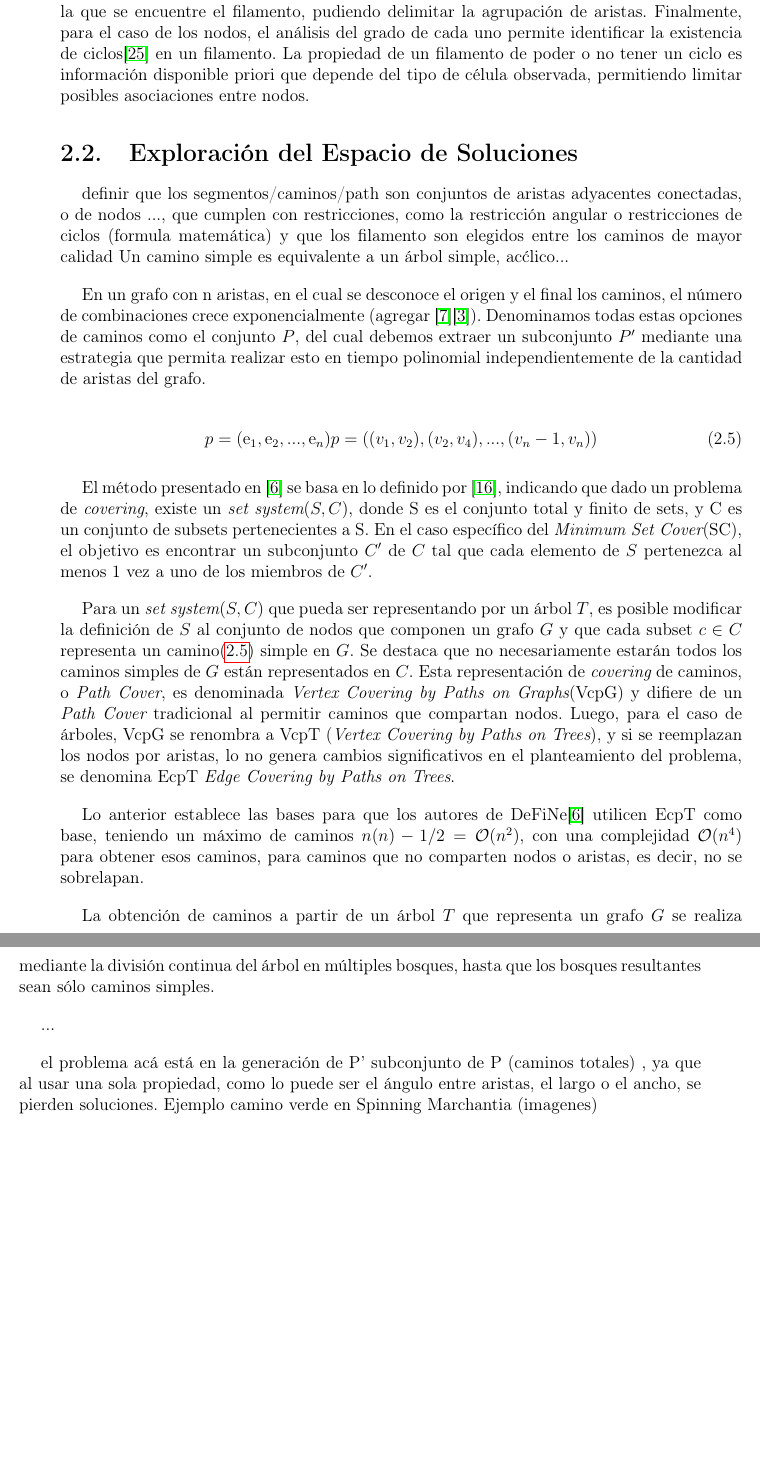
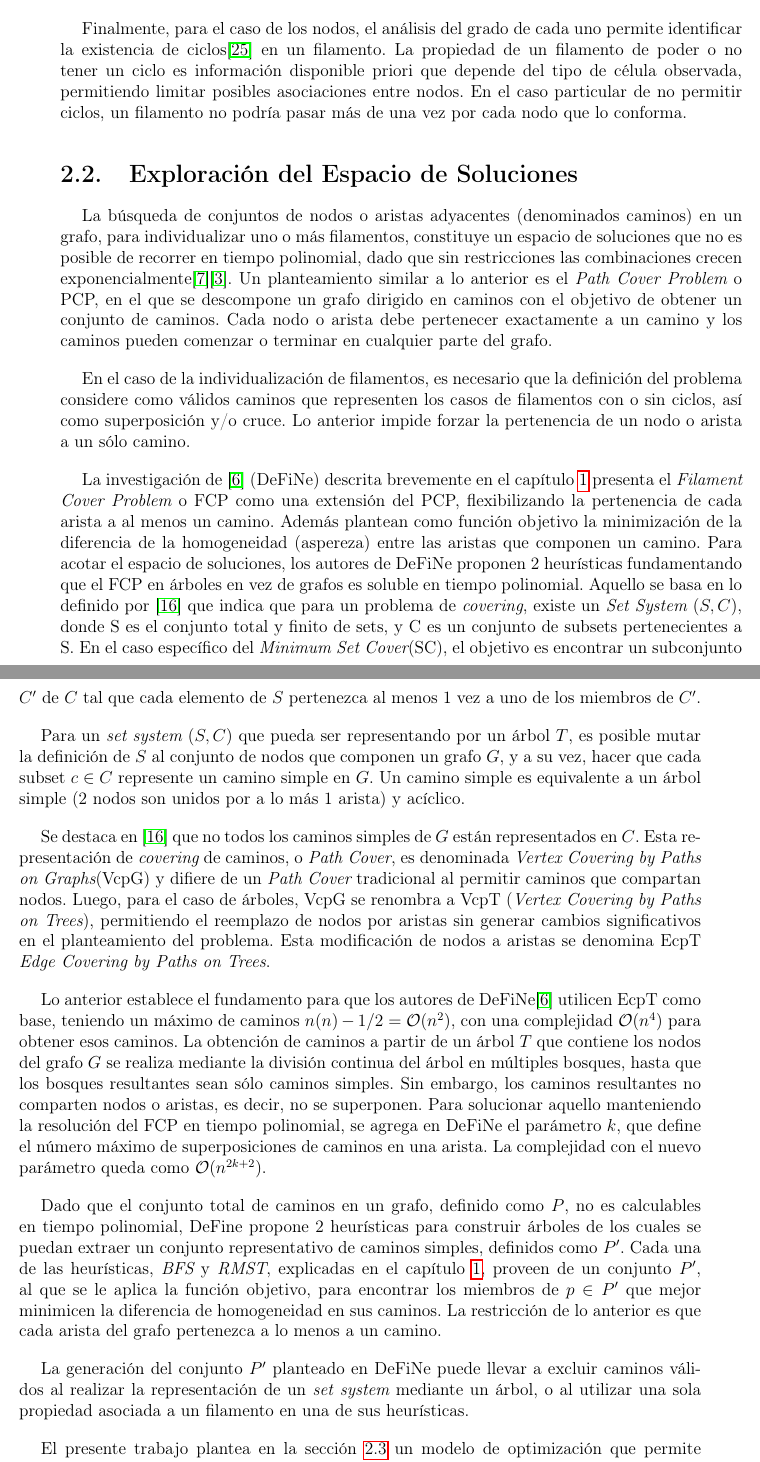
Before and after one commit to LeoXDXp/tesis, a LaTeX thesis (memoria.tex, which reads cap2.tex): two parts of pages 32 and 33 of 44 before the commit and two parts of pages 32 and 33 of 45 after it, joined at a grey line, cut at the place of the change, the shorter picture padded with empty space. Compiled offline with pdfLaTeX.

Commit message:
chap 2 v1.0

```diff
--- a/cap2.tex
+++ b/cap2.tex
@@ -158,49 +158,58 @@ Con los valores de $\lambda$, es posible calcular caracter\'isticas de una estru
 
 
 % informacion geometrica mediante calculo de angulos entre aristas
-Un manera adicional de generar informaci\'on que facilite la discriminaci\'on de secciones del grafo es a trav\'es del c\'alculo de los \'angulos entre las aristas del grafo. Esto se relaciona a la propiedad de rigidez que tienen los filamentos, la que var\'ia dependiendo de la c\'elula en la que se encuentre el filamento, pudiendo delimitar la agrupaci\'on de aristas. Finalmente, para el caso de los nodos, el an\'alisis del grado de cada uno permite identificar la existencia de ciclos\cite{wilson1979introduction} en un filamento. La propiedad de un filamento de poder o no tener un ciclo es informaci\'on disponible priori que depende del tipo de c\'elula observada, permitiendo limitar posibles asociaciones entre nodos.
+Un manera adicional de generar informaci\'on que facilite la discriminaci\'on de secciones del grafo es a trav\'es del c\'alculo de los \'angulos entre las aristas del grafo. Esto se relaciona a criterio de rectitud que tienen los filamentos, que var\'ia dependiendo de la c\'elula a la que pertenezca. Este comportamiento de los filamentos permite delimitar el \'angulo m\'aximo que 2 aristas contiguas pueden tener para ser considerados parte del mismo filamento, denomin\'andose este umbral como $Max\_Angle$. Cualquier valor por sobre $Max\_Angle$ permite descartar de forma absoluta esa combinanci\'on de aristas para un mismo filamento.
 
+
+A su vez, este criterio posee un segundo umbral, definido como $\theta$  que define el \'angulo m\'aximo bajo el que se considera que 2 aristas contiguas respetan con certeza la rectitud necesaria para formar parte del mismo filamento. Es decir, si 2 aristas contiguas forman un \'angulo en el rango $[0, \theta]$, deben ser parte del mismo filamento. El rango entre ambos umbrales, $]\theta, Max\_Angle]$ delimita los pares de aristas que a priori no representan combinaciones que respetan el criterio de rectitud, pero cuya explicaci\'on puede encontrarse en variaciones inducidas durante la extracci\'on del grafo desde la imagen, por lo que es necesario incorporar la exploraci\'on de estos pares de aristas.
+
+
+Finalmente, para el caso de los nodos, el an\'alisis del grado de cada uno permite identificar la existencia de ciclos\cite{wilson1979introduction} en un filamento. La propiedad de un filamento de poder o no tener un ciclo es informaci\'on disponible priori que depende del tipo de c\'elula observada, permitiendo limitar posibles asociaciones entre nodos. En el caso particular de no permitir ciclos, un filamento no podr\'ia pasar m\'as de una vez por cada nodo que lo conforma.
 
 %se destaca dentro de los criterios: busca evitar perder información de la imagen/ampliar la informacion así como tener un costo computacional bajo, en conjunto con disminuir la interacción del usuario.
 
 
 % ambas opciones generan degeneraciones/deformaciones q afectan
 \section{Exploraci\'on del Espacio de Soluciones}
-definir que los segmentos/caminos/path son conjuntos de aristas adyacentes conectadas, o de nodos ..., que cumplen con restricciones, como la restricción angular o restricciones de ciclos (formula matem\'atica) y que los filamento son elegidos entre los caminos de mayor calidad
-Un camino simple es equivalente a un \'arbol simple, ac\'clico...
 
+La b\'usqueda de conjuntos de nodos o aristas adyacentes (denominados caminos) en un grafo, para individualizar uno o m\'as filamentos, constituye un espacio de soluciones que no es posible de recorrer en tiempo polinomial, dado que sin restricciones las combinaciones crecen exponencialmente\cite{buchin2007number}\cite{biswas2012hamiltonian}. Un planteamiento similar a lo anterior es el {\it Path Cover Problem} o PCP, en el que se descompone un grafo dirigido en caminos con el objetivo de obtener un conjunto de caminos. Cada nodo o arista debe pertenecer exactamente a un camino y los caminos pueden comenzar o terminar en cualquier parte del grafo.
+
+En el caso de la individualizaci\'on de filamentos, es necesario que la definici\'on del problema considere como v\'alidos caminos que representen los casos de filamentos con o sin ciclos, as\'i como superposici\'on y/o cruce. Lo anterior impide forzar la pertenencia de un nodo o arista a un s\'olo camino.
+
+% explicar define: como lo hace define? y como se observa la potencial perdida de soluciones factibles al usar un solo criterio
+La investigaci\'on de \cite{breuer2015define} (DeFiNe) descrita brevemente en el cap\'itulo \ref{chap:stateoftheart} presenta el {\it Filament Cover Problem} o FCP como una extensi\'on del PCP, flexibilizando la pertenencia de cada arista a al menos un camino. Adem\'as plantean como funci\'on objetivo la minimizaci\'on de la diferencia de la homogeneidad (aspereza) entre las aristas que componen un camino. Para acotar el espacio de soluciones, los autores de DeFiNe proponen 2 heur\'isticas fundamentando que el FCP en \'arboles en vez de grafos es soluble en tiempo polinomial. Aquello se basa en lo definido por \cite{lin2006vertex} que indica que para un problema de {\it covering}, existe un {\it Set System} $(S,C)$, donde S es el conjunto total y finito de sets, y C es un conjunto de subsets pertenecientes a S. En el caso espec\'ifico del {\it Minimum Set Cover}(SC), el objetivo es encontrar un subconjunto $C'$ de $C$ tal que cada elemento de $S$ pertenezca al menos 1 vez a uno de los miembros de $C'$.
 
 %Un grafo completamente conectado puede tener n(n-1)/2 aristas, lo que para un n muy grande puede implicar un costo computacional alto
 %A su vez, otro motivo para evitar que $G$ sea un grafo completo radica en que para los filamentos observados en la naturaleza no es una condici\'on comun... no encuentro la fuente de esto
-En un grafo con n aristas, en el cual se desconoce el origen y el final los caminos, el n\'umero de combinaciones crece exponencialmente (agregar \cite{buchin2007number}\cite{biswas2012hamiltonian}). Denominamos todas estas opciones de caminos como el conjunto $P$, del cual debemos extraer un subconjunto $P'$ mediante una estrategia que permita realizar esto en tiempo polinomial independientemente de la cantidad de aristas del grafo.
 
-\begin{equation}
-p = (e_1, e_2,..., e_n)\\
-p = ((v_1,v_2), (v_2,v_4),..., (v_n-1,v_n))
-\label{eq:path}
-\end{equation}
+%Denominamos todas estas opciones de caminos como el conjunto $P$, del cual debemos extraer un subconjunto $P'$ mediante una estrategia que permita realizar esto en tiempo polinomial independientemente de la cantidad de aristas del grafo.
 
-% explicar define
-El m\'etodo presentado en \cite{breuer2015define} se basa en lo definido por \cite{lin2006vertex}, indicando que dado un problema de {\it covering}, existe un {\it set system}$(S,C)$, donde S es el conjunto total y finito de sets, y C es un conjunto de subsets pertenecientes a S. En el caso espec\'ifico del {\it Minimum Set Cover}(SC), el objetivo es encontrar un subconjunto $C'$ de $C$ tal que cada elemento de $S$ pertenezca al menos 1 vez a uno de los miembros de $C'$.
-
-Para un {\it set system}$(S,C)$ que pueda ser representando por un \'arbol $T$, es posible modificar la definici\'on de $S$ al conjunto de nodos que componen un grafo $G$ y que cada subset $c \in C$ representa un camino\eqref{eq:path} simple en $G$. Se destaca que no necesariamente estar\'an todos los caminos simples de $G$ est\'an representados en $C$. Esta representaci\'on de {\it covering} de caminos, o {\it Path Cover}, es denominada {\it Vertex Covering by Paths on Graphs}(VcpG) y difiere de un {\it Path Cover} tradicional al permitir caminos que compartan nodos. Luego, para el caso de \'arboles, VcpG se renombra a VcpT ({\it Vertex Covering by Paths on Trees}), y si se reemplazan los nodos por aristas, lo no genera cambios significativos en el planteamiento del problema, se denomina EcpT {\it Edge Covering by Paths on Trees}. %recordar mas adelante como posible perdida de soluciones factibles
+Para un {\it set system} $(S,C)$ que pueda ser representando por un \'arbol $T$, es posible mutar la definici\'on de $S$ al conjunto de nodos que componen un grafo $G$, y a su vez, hacer que cada subset $c \in C$ represente un camino simple en $G$. Un camino simple es equivalente a un \'arbol simple (2 nodos son unidos por a lo m\'as 1 arista) y ac\'iclico.
 
 
-Lo anterior establece las bases para que los autores de DeFiNe\cite{breuer2015define} utilicen EcpT como base, teniendo un m\'aximo de caminos $n(n)-1/2 = \mathcal{O}(n^{2})$, con una complejidad $\mathcal{O}(n^{4})$ para obtener esos caminos, para caminos que no comparten nodos o aristas, es decir, no se sobrelapan.
+Se destaca en \cite{lin2006vertex} que no todos los caminos simples de $G$ est\'an representados en $C$. Esta representaci\'on de {\it covering} de caminos, o {\it Path Cover}, es denominada {\it Vertex Covering by Paths on Graphs}(VcpG) y difiere de un {\it Path Cover} tradicional al permitir caminos que compartan nodos. Luego, para el caso de \'arboles, VcpG se renombra a VcpT ({\it Vertex Covering by Paths on Trees}), permitiendo el reemplazo de nodos por aristas sin generar cambios significativos en el planteamiento del problema. Esta modificaci\'on de nodos a aristas se denomina EcpT {\it Edge Covering by Paths on Trees}. %recordar mas adelante como posible perdida de soluciones factibles
 
-La obtenci\'on de caminos a partir de un \'arbol $T$ que representa un grafo $G$ se realiza mediante la divisi\'on continua del \'arbol en m\'ultiples bosques, hasta que los bosques resultantes sean s\'olo caminos simples.
+
+Lo anterior establece el fundamento para que los autores de DeFiNe\cite{breuer2015define} utilicen EcpT como base, teniendo un m\'aximo de caminos $n(n)-1/2 = \mathcal{O}(n^{2})$, con una complejidad $\mathcal{O}(n^{4})$ para obtener esos caminos. La obtenci\'on de caminos a partir de un \'arbol $T$ que contiene los nodos del grafo $G$ se realiza mediante la divisi\'on continua del \'arbol en m\'ultiples bosques, hasta que los bosques resultantes sean s\'olo caminos simples. Sin embargo, los caminos resultantes no comparten nodos o aristas, es decir, no se superponen. Para solucionar aquello manteniendo la resoluci\'on del FCP en tiempo polinomial, se agrega en DeFiNe el par\'ametro $k$, que define el n\'umero m\'aximo de superposiciones de caminos en una arista. La complejidad con el nuevo par\'ametro queda como $\mathcal{O}(n^{2k+2})$.
+
 
 %aca entran las formas de obtener esos arboles simples y bosques, con las heuristicas de define
-...
+Dado que el conjunto total de caminos en un grafo, definido como $P$, no es calculables en tiempo polinomial, DeFine propone 2 heur\'isticas para construir \'arboles de los cuales se puedan extraer un conjunto representativo de caminos simples, definidos como $P'$. Cada una de las heur\'isticas, {\it BFS} y {\it RMST}, explicadas en el cap\'itulo \ref{chap:stateoftheart}, proveen de un conjunto $P'$, al que se le aplica la funci\'on objetivo, para encontrar los miembros de $p \in P'$ que mejor minimicen la diferencia de homogeneidad en sus caminos. La restricci\'on de lo anterior es que cada arista del grafo pertenezca a lo menos a un camino.
+
+%\begin{equation}
+%p = (e_1, e_2,..., e_n)\\
+%p = ((v_1,v_2), (v_2,v_4),..., (v_n-1,v_n))
+%\label{eq:path}
+%\end{equation}
+
+% Comparándose con define, Problema 1 caminos validos no llegan a P'
+
+La generaci\'on del conjunto $P'$ planteado en DeFiNe puede llevar a excluir caminos v\'alidos al realizar la representaci\'on de un {\it set system} mediante un \'arbol, o al utilizar una sola propiedad asociada a un filamento en una de sus heur\'isticas.
 
 
-% Comparándose con define,
-el problema acá está en la generación de P' subconjunto de P (caminos totales) , ya que al usar una sola propiedad, como lo puede ser el ángulo entre aristas, el largo o el ancho, se pierden soluciones. Ejemplo camino verde en Spinning Marchantia (imagenes)
+El presente trabajo plantea en la secci\'on \ref{sec:modeloOpti} un modelo de optimizaci\'on que permite generar caminos utilizando m\'as de una propiedad asociada a un filamento o al grafo que representa la red de filamentos. Esto permite individualizar filamentos en casos de superposici\'on, cruce o discriminando si el filamento puede tener o no ciclos. Adem\'as se presentan diversas heur\'isticas para reducir el tama\~no del espacio de soluciones.
 
-% Heurística: hay alguna aca? pareciera solo satisfacci\'on de restricciones
-% garantizar que al satisfacer las restricciones los caminos son solo soluciones factibles y que la unión de caminos también entrega múltiples opciones de filamentos, los que deben ser medidos para determinar cual es mejor
-
-
+%Ejemplo camino verde en Spinning Marchantia (imagenes)
 
 
 \section{Modelo de Optimización}
```
Also changed, not shown: cap1.tex (+7 -4 lines), cap2.tex (8 more changed lines).
